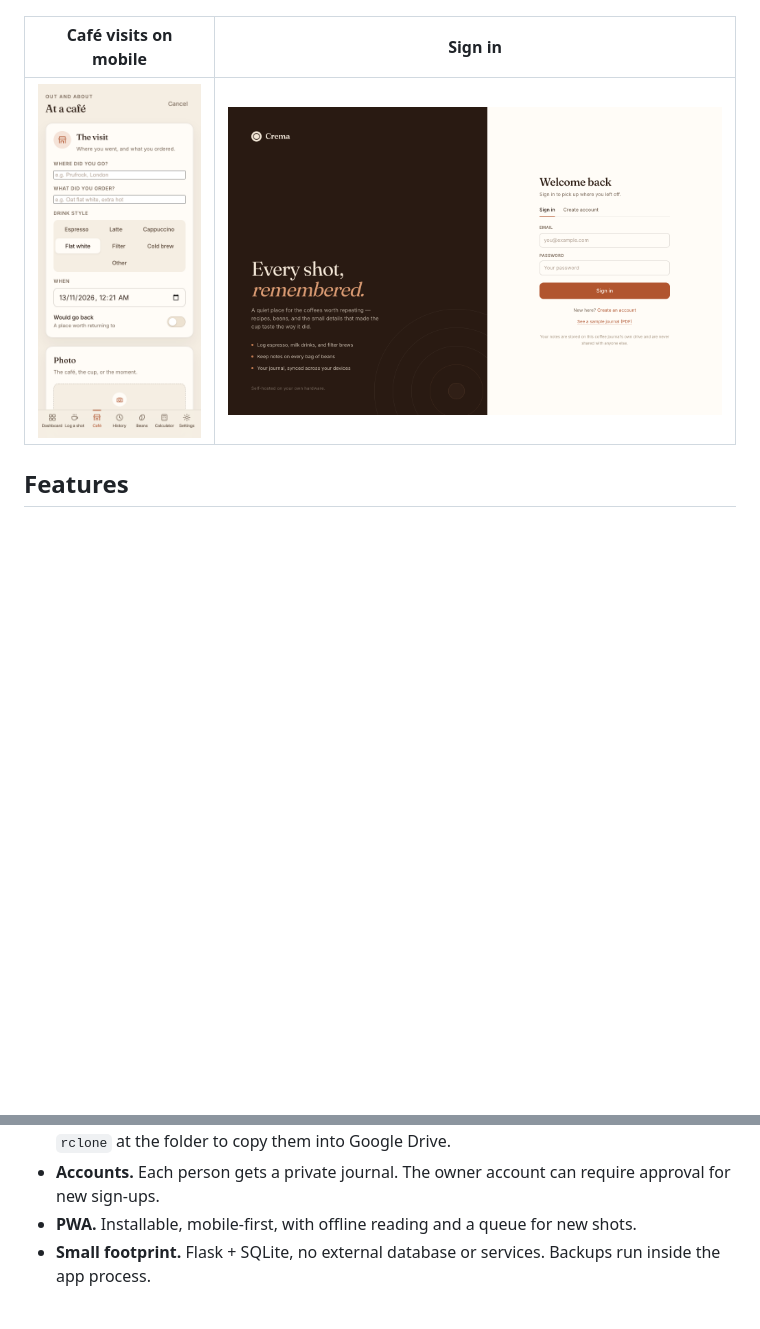
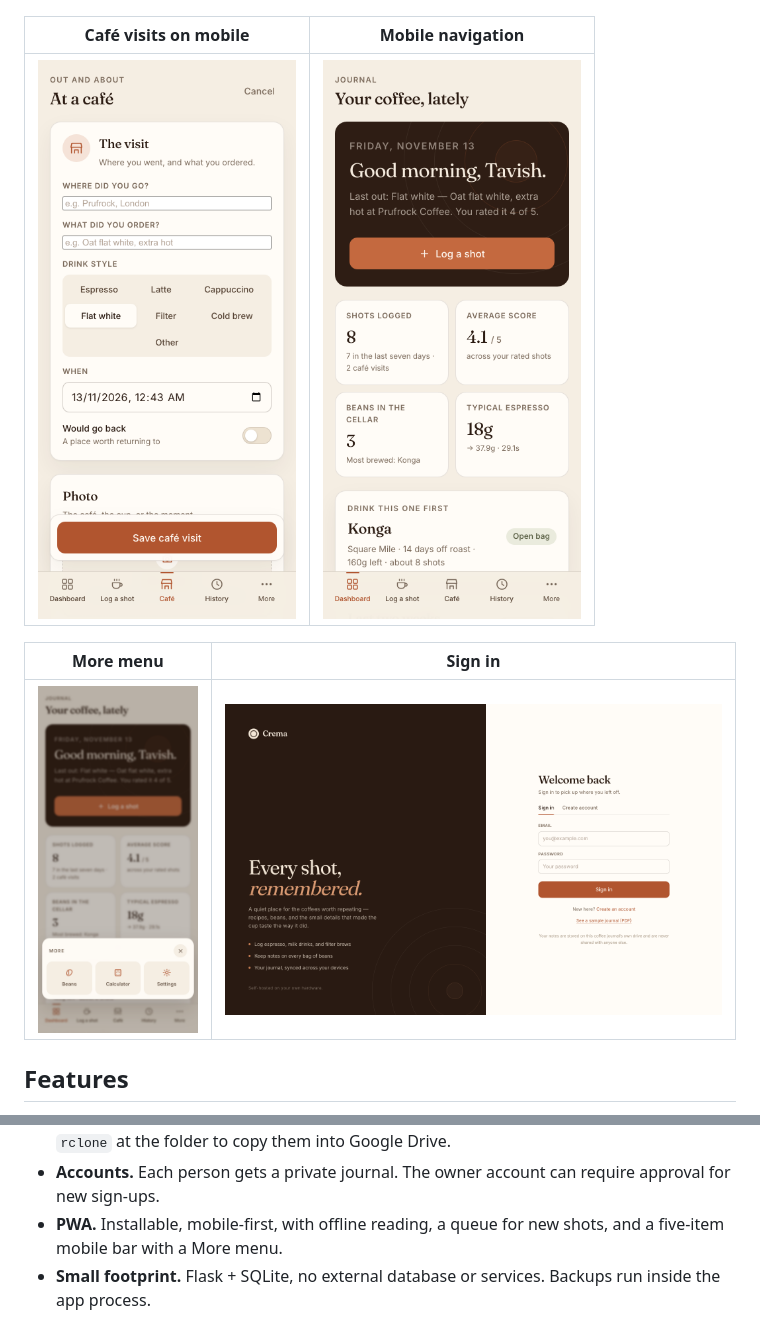
Before and after one commit to TavishJain2807/crema, a Markdown page: README.md, 2 parts joined by grey strips. GitHub-like rendering; pictures changed too: docs/screenshots/cafe-log-mobile.png, docs/screenshots/mobile-more.png (added), docs/screenshots/mobile-nav.png (added); blank space fills up the shorter version.

Commit message:
Tidy the mobile navigation bar

```diff
--- a/README.md
+++ b/README.md
@@ -22,9 +22,13 @@ No ads, no tracking, no third-party services. Your data stays in a SQLite file o
 | --- | --- |
 | ![Beans](docs/screenshots/beans.png) | ![Settings](docs/screenshots/settings.png) |
 
-| Café visits on mobile | Sign in |
+| Café visits on mobile | Mobile navigation |
 | --- | --- |
-| ![Café log on mobile](docs/screenshots/cafe-log-mobile.png) | ![Sign in](docs/screenshots/sign-in.png) |
+| ![Café log on mobile](docs/screenshots/cafe-log-mobile.png) | ![Mobile navigation](docs/screenshots/mobile-nav.png) |
+
+| More menu | Sign in |
+| --- | --- |
+| ![More menu](docs/screenshots/mobile-more.png) | ![Sign in](docs/screenshots/sign-in.png) |
 
 ## Features
 
@@ -42,7 +46,7 @@ No ads, no tracking, no third-party services. Your data stays in a SQLite file o
 - **Exports.** CSV, JSON, or a multi-page designed PDF journal with photos, recipes, tasting notes, balance meters, and a cellar table.
 - **Automatic backups.** Crema writes a consistent zip of the database and photos every night, keeps the last 14, and lets the owner download or trigger one from Settings. Point `rclone` at the folder to copy them into Google Drive.
 - **Accounts.** Each person gets a private journal. The owner account can require approval for new sign-ups.
-- **PWA.** Installable, mobile-first, with offline reading and a queue for new shots.
+- **PWA.** Installable, mobile-first, with offline reading, a queue for new shots, and a five-item mobile bar with a More menu.
 - **Small footprint.** Flask + SQLite, no external database or services. Backups run inside the app process.
 
 ## Quick start
```
Also changed, not shown: 3 other files.
